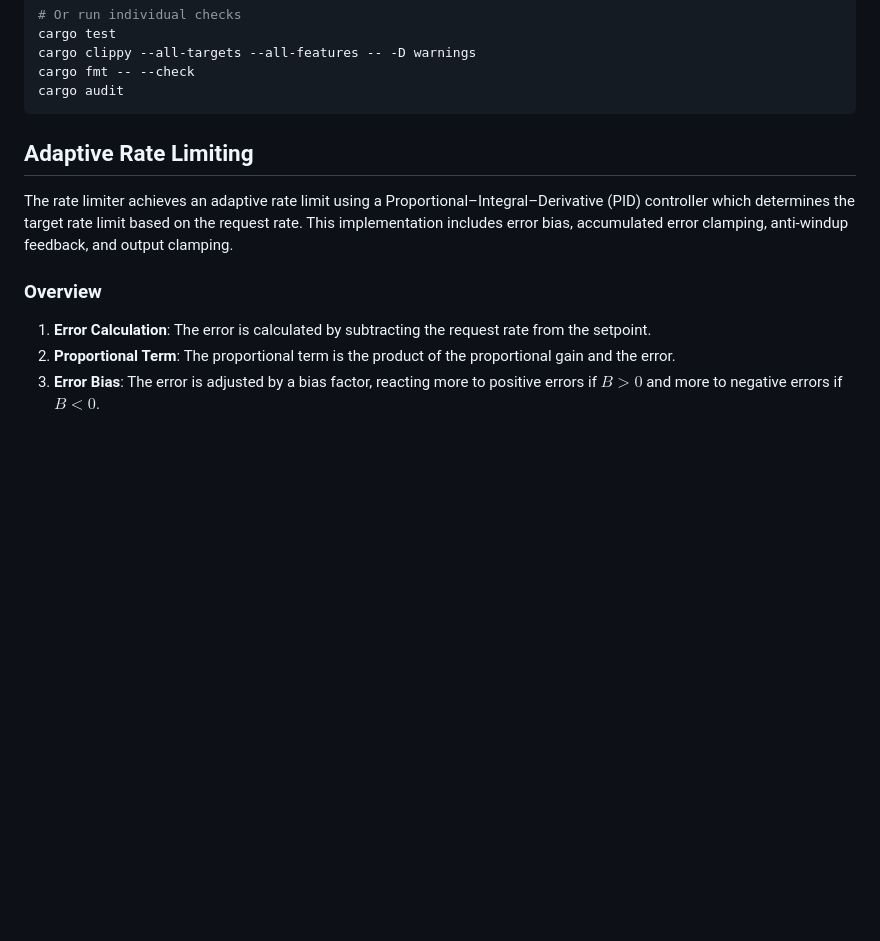
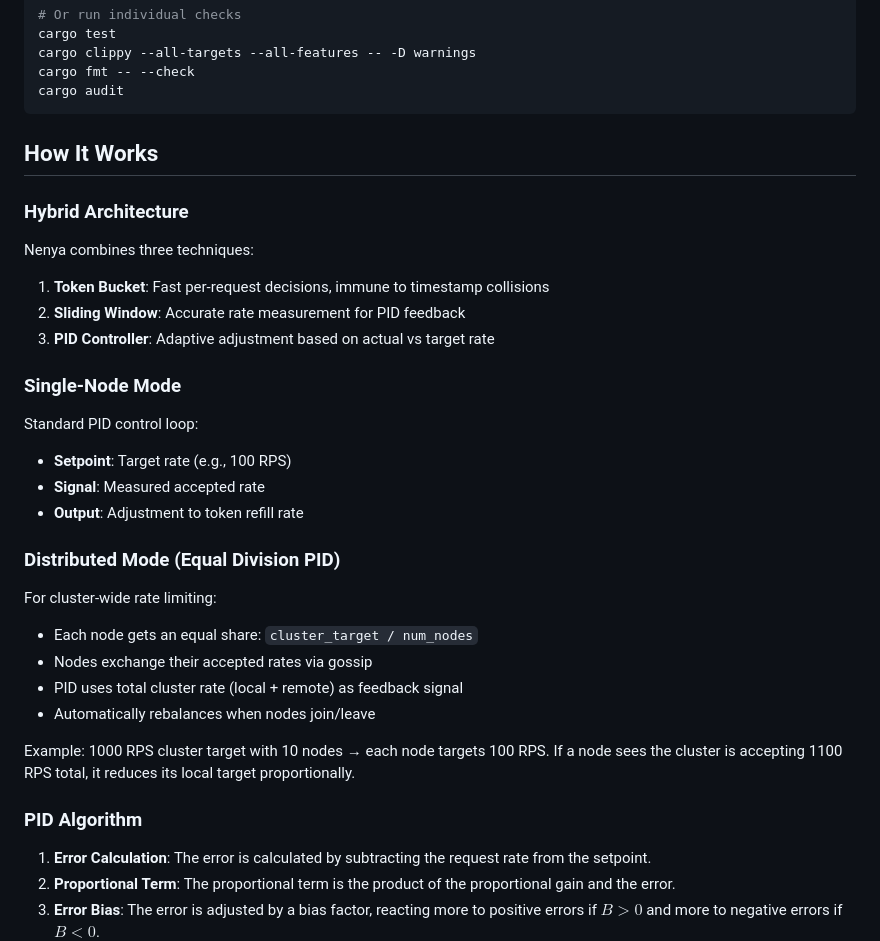
Before and after one commit to emersonmde/nenya, a Markdown page: README.md, the part around one of its changes. GitHub-like rendering; blank space fills up the shorter version.

````diff
--- a/README.md
+++ b/README.md
@@ -157,14 +177,34 @@ cargo fmt -- --check
 cargo audit
 ```
 
-## Adaptive Rate Limiting
+## How It Works
 
-The rate limiter achieves an adaptive rate limit using a
-Proportional–Integral–Derivative (PID) controller which determines the target
-rate limit based on the request rate. This implementation includes error
-bias, accumulated error clamping, anti-windup feedback, and output clamping.
+### Hybrid Architecture
 
-### Overview
+Nenya combines three techniques:
+
+1. **Token Bucket**: Fast per-request decisions, immune to timestamp collisions
+2. **Sliding Window**: Accurate rate measurement for PID feedback
+3. **PID Controller**: Adaptive adjustment based on actual vs target rate
+
+### Single-Node Mode
+
+Standard PID control loop:
+- **Setpoint**: Target rate (e.g., 100 RPS)
+- **Signal**: Measured accepted rate
+- **Output**: Adjustment to token refill rate
+
+### Distributed Mode (Equal Division PID)
+
+For cluster-wide rate limiting:
+- Each node gets an equal share: `cluster_target / num_nodes`
+- Nodes exchange their accepted rates via gossip
+- PID uses total cluster rate (local + remote) as feedback signal
+- Automatically rebalances when nodes join/leave
+
+Example: 1000 RPS cluster target with 10 nodes → each node targets 100 RPS. If a node sees the cluster is accepting 1100 RPS total, it reduces its local target proportionally.
+
+### PID Algorithm
 
 1. **Error Calculation**: The error is calculated by subtracting the request
    rate from the setpoint.
````
Also changed, not shown: other parts of README.md (+45 -25 lines).
